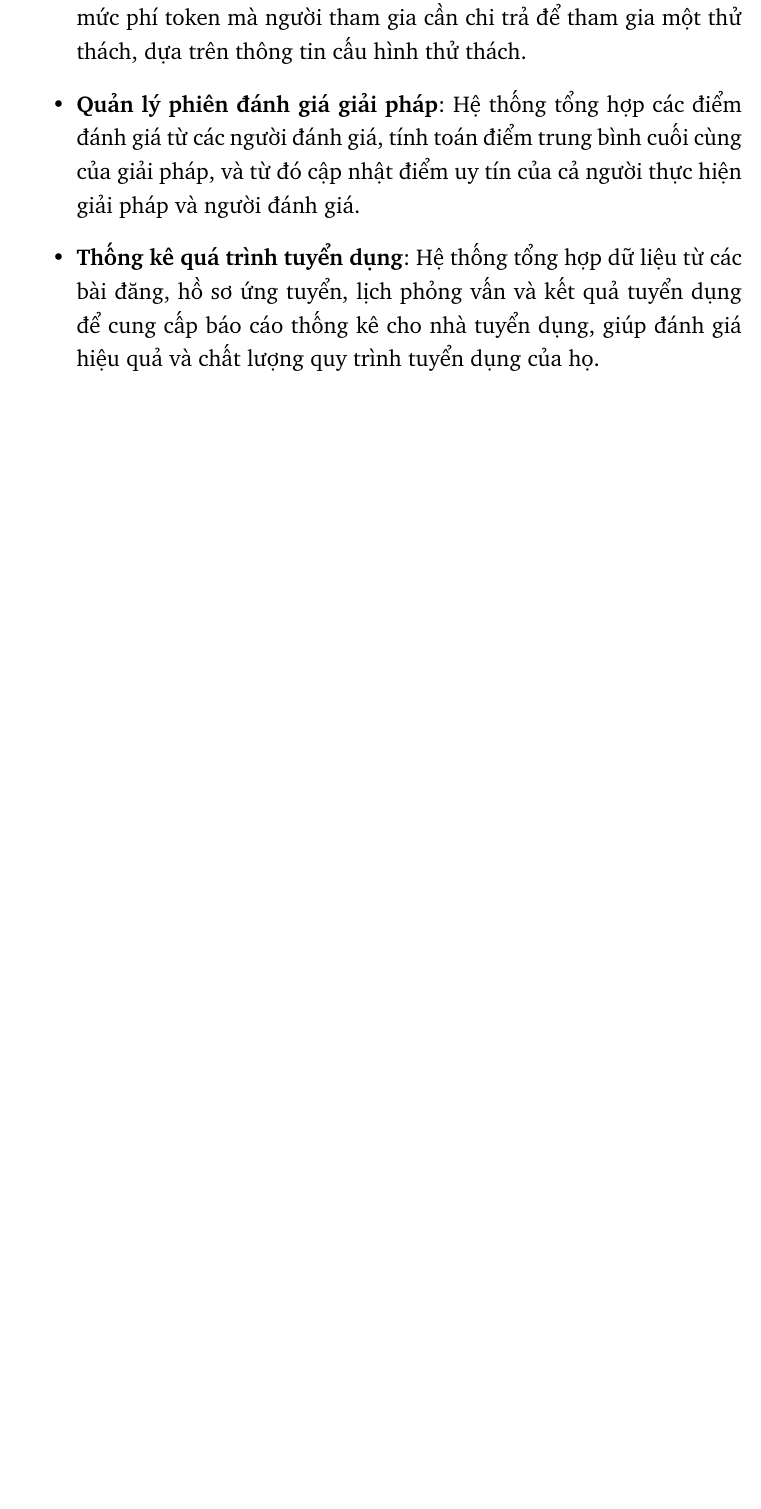
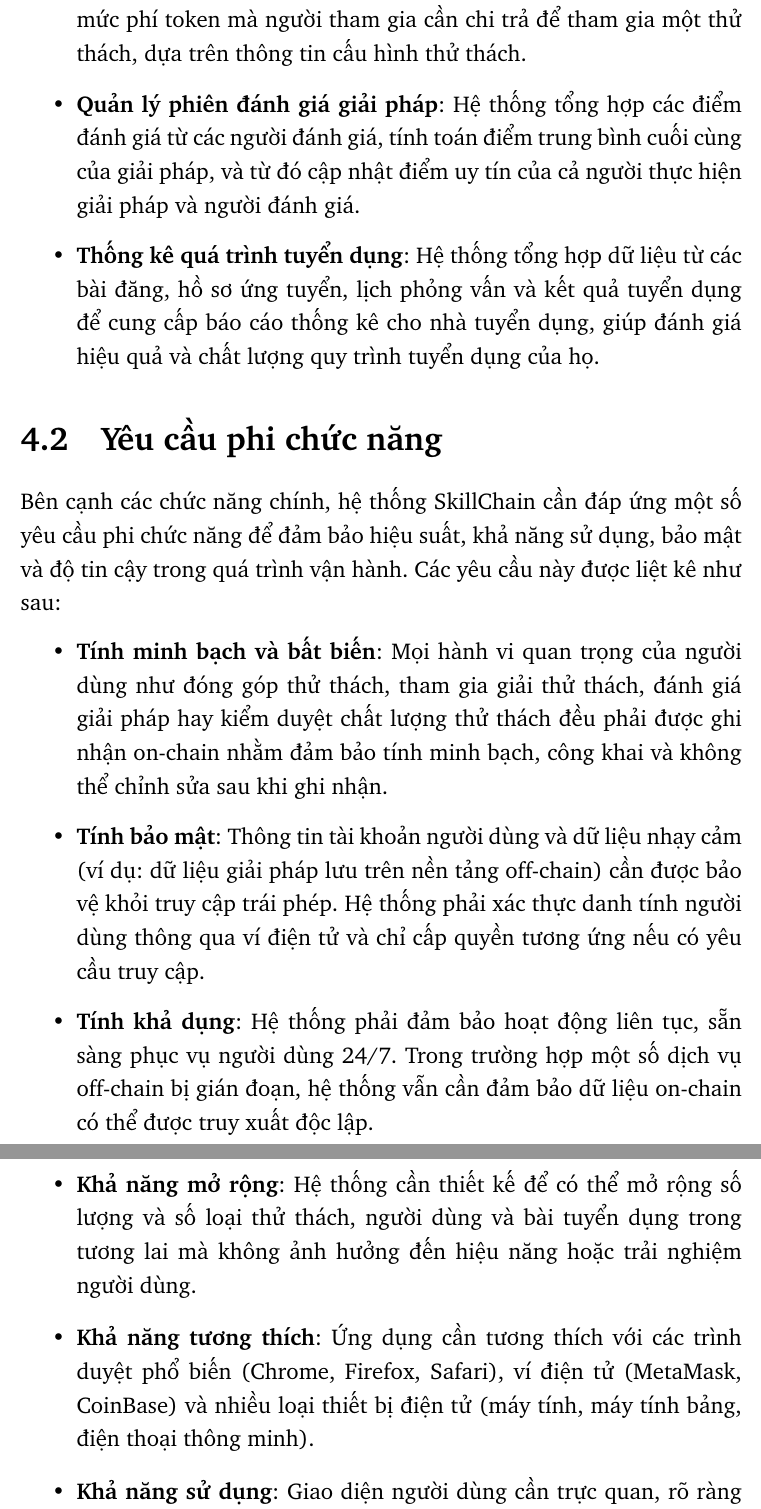
Before and after one commit to SkillChain-The-Reputation-System/thesis, a LaTeX thesis (main.tex, which reads chapter4/chapter4.tex): part of page 43 of 47 before the commit and two parts of pages 43 and 44 of 48 after it, the two joined at a grey line, cut so that both start at the same text, the shorter picture padded with empty space. Compiled offline with pdfLaTeX.

Commit message:
update 2nd item in chapter4

```diff
--- a/chapter4/chapter4.tex
+++ b/chapter4/chapter4.tex
@@ -95,3 +95,16 @@ Bên cạnh các chức năng được phân tách theo vai trò người dùng,
   \item \textbf{Quản lý phiên đánh giá giải pháp}: Hệ thống tổng hợp các điểm đánh giá từ các người đánh giá, tính toán điểm trung bình cuối cùng của giải pháp, và từ đó cập nhật điểm uy tín của cả người thực hiện giải pháp và người đánh giá.
   \item \textbf{Thống kê quá trình tuyển dụng}: Hệ thống tổng hợp dữ liệu từ các bài đăng, hồ sơ ứng tuyển, lịch phỏng vấn và kết quả tuyển dụng để cung cấp báo cáo thống kê cho nhà tuyển dụng, giúp đánh giá hiệu quả và chất lượng quy trình tuyển dụng của họ.
 \end{itemize}
+
+\section{Yêu cầu phi chức năng}
+
+Bên cạnh các chức năng chính, hệ thống SkillChain cần đáp ứng một số yêu cầu phi chức năng để đảm bảo hiệu suất, khả năng sử dụng, bảo mật và độ tin cậy trong quá trình vận hành. Các yêu cầu này được liệt kê như sau:
+
+\begin{itemize}
+  \item \textbf{Tính minh bạch và bất biến}: Mọi hành vi quan trọng của người dùng như đóng góp thử thách, tham gia giải thử thách, đánh giá giải pháp hay kiểm duyệt chất lượng thử thách đều phải được ghi nhận on-chain nhằm đảm bảo tính minh bạch, công khai và không thể chỉnh sửa sau khi ghi nhận.
+  \item \textbf{Tính bảo mật}: Thông tin tài khoản người dùng và dữ liệu nhạy cảm (ví dụ: dữ liệu giải pháp lưu trên nền tảng off-chain) cần được bảo vệ khỏi truy cập trái phép. Hệ thống phải xác thực danh tính người dùng thông qua ví điện tử và chỉ cấp quyền tương ứng nếu có yêu cầu truy cập.
+  \item \textbf{Tính khả dụng}: Hệ thống phải đảm bảo hoạt động liên tục, sẵn sàng phục vụ người dùng 24/7. Trong trường hợp một số dịch vụ off-chain bị gián đoạn, hệ thống vẫn cần đảm bảo dữ liệu on-chain có thể được truy xuất độc lập.
+  \item \textbf{Khả năng mở rộng}: Hệ thống cần thiết kế để có thể mở rộng số lượng và số loại thử thách, người dùng và bài tuyển dụng trong tương lai mà không ảnh hưởng đến hiệu năng hoặc trải nghiệm người dùng.
+  \item \textbf{Khả năng tương thích}: Ứng dụng cần tương thích với các trình duyệt phổ biến (Chrome, Firefox, Safari), ví điện tử (MetaMask, CoinBase) và nhiều loại thiết bị điện tử (máy tính, máy tính bảng, điện thoại thông minh).
+  \item \textbf{Khả năng sử dụng}: Giao diện người dùng cần trực quan, rõ ràng và dễ sử dụng đối với người dùng mới, đồng thời hỗ trợ đa vai trò với trải nghiệm nhất quán.
+  \item \textbf{Hiệu suất hệ thống}: Thời gian phản hồi cho các thao tác phổ biến như truy xuất danh sách thử thách, nộp giải pháp, hay đánh giá thử thách không được vượt quá 3 giây trong điều kiện bình thường. Hệ thống cần tối ưu hóa việc đồng bộ dữ liệu giữa blockchain và phần giao diện.
```
Also changed, not shown: main.pdf, chapter4/chapter4.tex (10 more changed lines).
